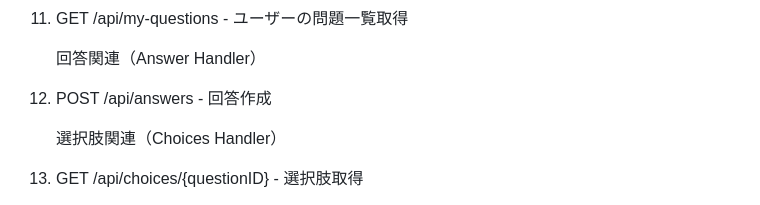
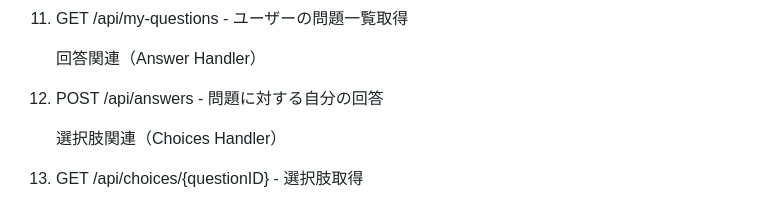
Before and after one commit to HigawariKaisendonn/Shittaka_Back-, a Markdown page: README.md, the part around the change. Rendered like a GitHub page.

```diff
--- a/README.md
+++ b/README.md
@@ -134,7 +134,7 @@ curl -X GET "http://localhost:8088/api/auth/test"
 
       回答関連（Answer Handler）
 
-  13. POST /api/answers - 回答作成
+  13. POST /api/answers - 問題に対する自分の回答
 
       選択肢関連（Choices Handler）
 
```
